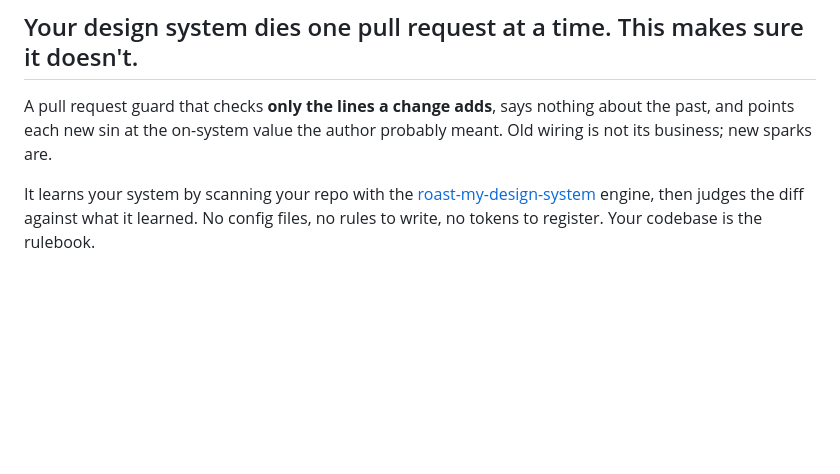
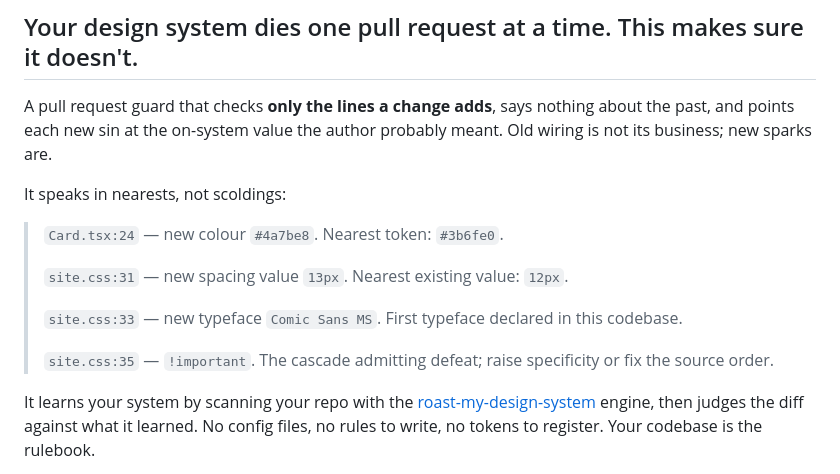
Before and after one commit to gregkozakiewicz/guard-my-design-system, a Markdown page: README.md, the part around the change. Rendered like a GitHub page; blank space fills up the shorter version.

Commit message:
Show the guard's voice in text before the screenshots

```diff
--- a/README.md
+++ b/README.md
@@ -7,6 +7,16 @@
 A pull request guard that checks **only the lines a change adds**, says nothing
 about the past, and points each new sin at the on-system value the author
 probably meant. Old wiring is not its business; new sparks are.
+
+It speaks in nearests, not scoldings:
+
+> `Card.tsx:24` — new colour `#4a7be8`. Nearest token: `#3b6fe0`.
+>
+> `site.css:31` — new spacing value `13px`. Nearest existing value: `12px`.
+>
+> `site.css:33` — new typeface `Comic Sans MS`. First typeface declared in this codebase.
+>
+> `site.css:35` — `!important`. The cascade admitting defeat; raise specificity or fix the source order.
 
 It learns your system by scanning your repo with the
 [roast-my-design-system](https://github.com/gregkozakiewicz/roast-my-design-system)
```
